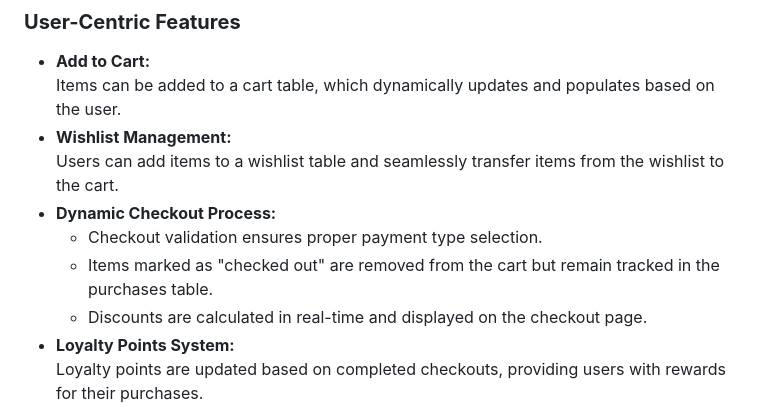
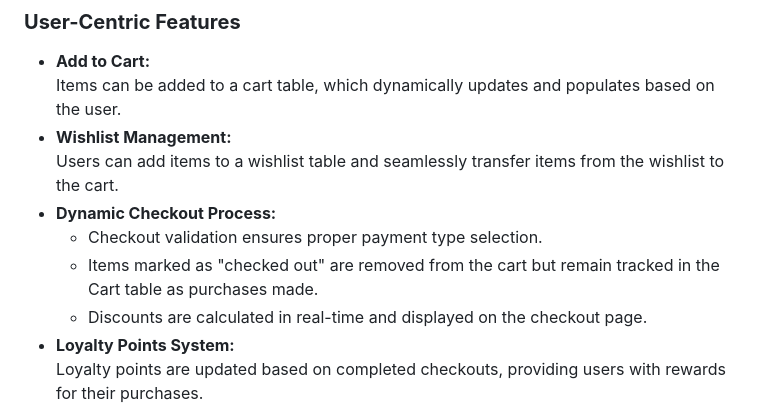
Before and after one commit to ThomasParkerr/BOUTIQUE-AFRIQUE, a Markdown page: README.md, the part around the change. Drawn GitHub-style.

```diff
--- a/README.md
+++ b/README.md
@@ -14,7 +14,7 @@ The goal of this project is to create a fully functional e-commerce website that
   Users can add items to a wishlist table and seamlessly transfer items from the wishlist to the cart.
 - **Dynamic Checkout Process:**
   - Checkout validation ensures proper payment type selection.
-  - Items marked as "checked out" are removed from the cart but remain tracked in the purchases table.
+  - Items marked as "checked out" are removed from the cart but remain tracked in the Cart table as purchases made.
   - Discounts are calculated in real-time and displayed on the checkout page.
 - **Loyalty Points System:**
   Loyalty points are updated based on completed checkouts, providing users with rewards for their purchases.
```
